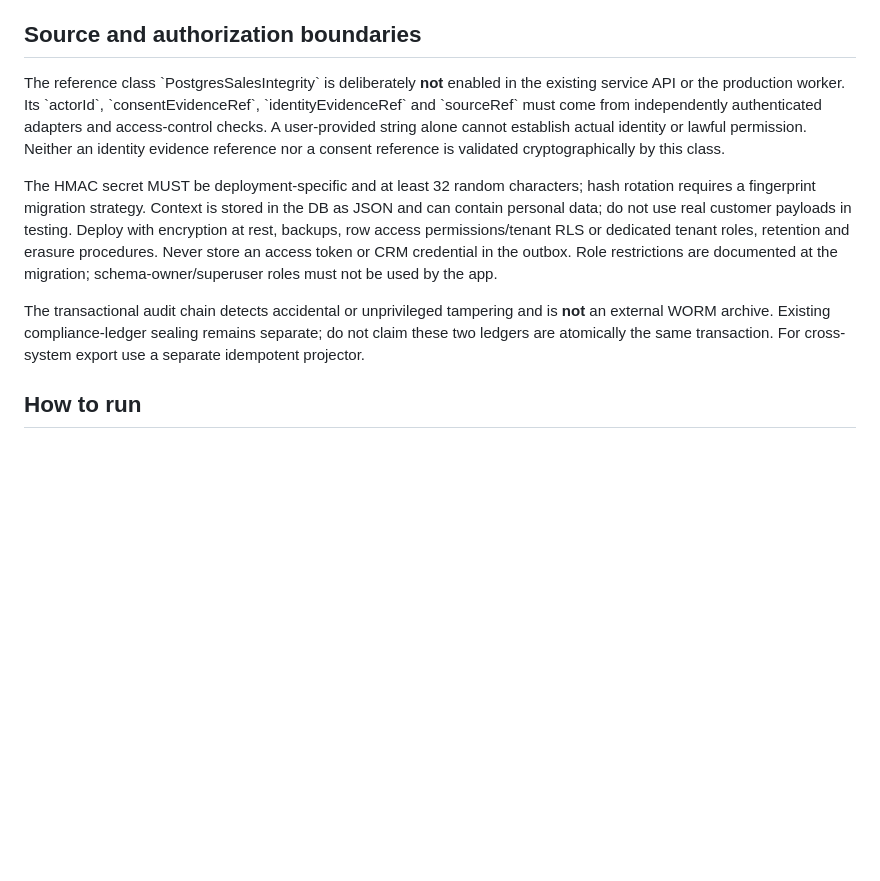
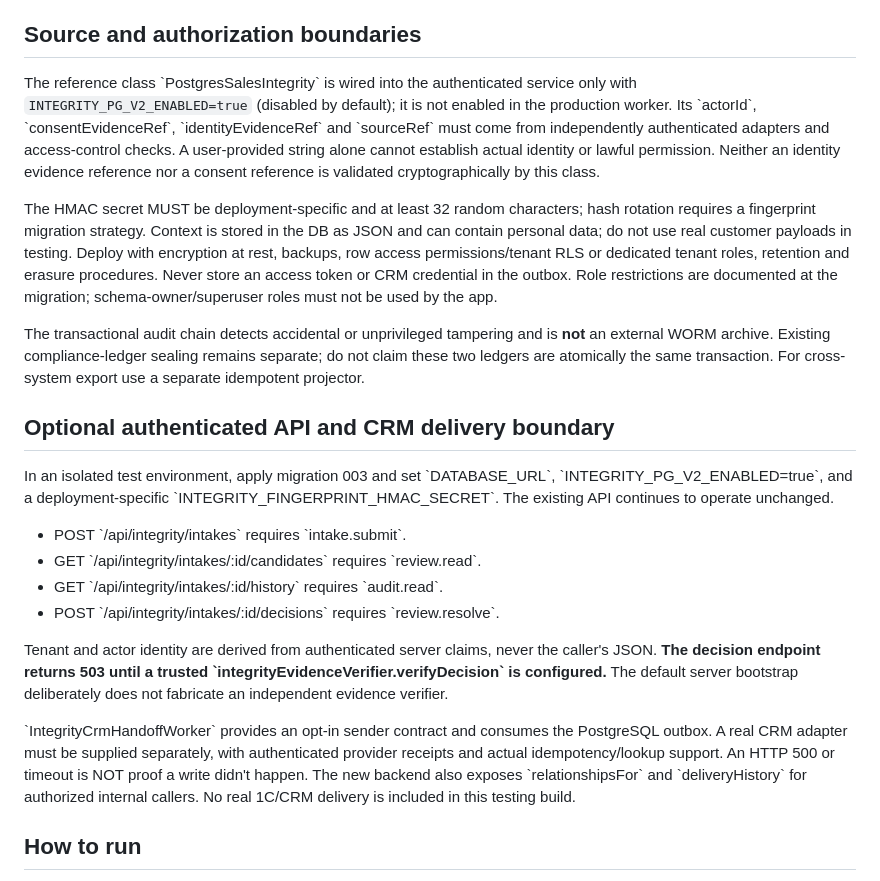
Before and after one commit to dokarpov/intake-integrity-lab, a Markdown page: docs/TRANSACTIONAL_POSTGRES_SALES_INTEGRITY.md, the part around the change. GitHub-like rendering; blank space fills up the shorter version.

Commit message:
testing: clarify opt-in API, verified decision gate, delivery worker and read paths

```diff
--- a/docs/TRANSACTIONAL_POSTGRES_SALES_INTEGRITY.md
+++ b/docs/TRANSACTIONAL_POSTGRES_SALES_INTEGRITY.md
@@ -33,11 +33,24 @@ Every new association uses composite tenant foreign keys. The same phone/email f
 
 ## Source and authorization boundaries
 
-The reference class \`PostgresSalesIntegrity\` is deliberately **not** enabled in the existing service API or the production worker. Its \`actorId\`, \`consentEvidenceRef\`, \`identityEvidenceRef\` and \`sourceRef\` must come from independently authenticated adapters and access-control checks. A user-provided string alone cannot establish actual identity or lawful permission. Neither an identity evidence reference nor a consent reference is validated cryptographically by this class.
+The reference class \`PostgresSalesIntegrity\` is wired into the authenticated service only with `INTEGRITY_PG_V2_ENABLED=true` (disabled by default); it is not enabled in the production worker. Its \`actorId\`, \`consentEvidenceRef\`, \`identityEvidenceRef\` and \`sourceRef\` must come from independently authenticated adapters and access-control checks. A user-provided string alone cannot establish actual identity or lawful permission. Neither an identity evidence reference nor a consent reference is validated cryptographically by this class.
 
 The HMAC secret MUST be deployment-specific and at least 32 random characters; hash rotation requires a fingerprint migration strategy. Context is stored in the DB as JSON and can contain personal data; do not use real customer payloads in testing. Deploy with encryption at rest, backups, row access permissions/tenant RLS or dedicated tenant roles, retention and erasure procedures. Never store an access token or CRM credential in the outbox. Role restrictions are documented at the migration; schema-owner/superuser roles must not be used by the app.
 
 The transactional audit chain detects accidental or unprivileged tampering and is **not** an external WORM archive. Existing compliance-ledger sealing remains separate; do not claim these two ledgers are atomically the same transaction. For cross-system export use a separate idempotent projector.
+
+## Optional authenticated API and CRM delivery boundary
+
+In an isolated test environment, apply migration 003 and set \`DATABASE_URL\`, \`INTEGRITY_PG_V2_ENABLED=true\`, and a deployment-specific \`INTEGRITY_FINGERPRINT_HMAC_SECRET\`. The existing API continues to operate unchanged.
+
+- POST \`/api/integrity/intakes\` requires \`intake.submit\`.
+- GET \`/api/integrity/intakes/:id/candidates\` requires \`review.read\`.
+- GET \`/api/integrity/intakes/:id/history\` requires \`audit.read\`.
+- POST \`/api/integrity/intakes/:id/decisions\` requires \`review.resolve\`.
+
+Tenant and actor identity are derived from authenticated server claims, never the caller's JSON. **The decision endpoint returns 503 until a trusted \`integrityEvidenceVerifier.verifyDecision\` is configured.** The default server bootstrap deliberately does not fabricate an independent evidence verifier.
+
+\`IntegrityCrmHandoffWorker\` provides an opt-in sender contract and consumes the PostgreSQL outbox. A real CRM adapter must be supplied separately, with authenticated provider receipts and actual idempotency/lookup support. An HTTP 500 or timeout is NOT proof a write didn't happen. The new backend also exposes \`relationshipsFor\` and \`deliveryHistory\` for authorized internal callers. No real 1C/CRM delivery is included in this testing build.
 
 ## How to run
 
```
